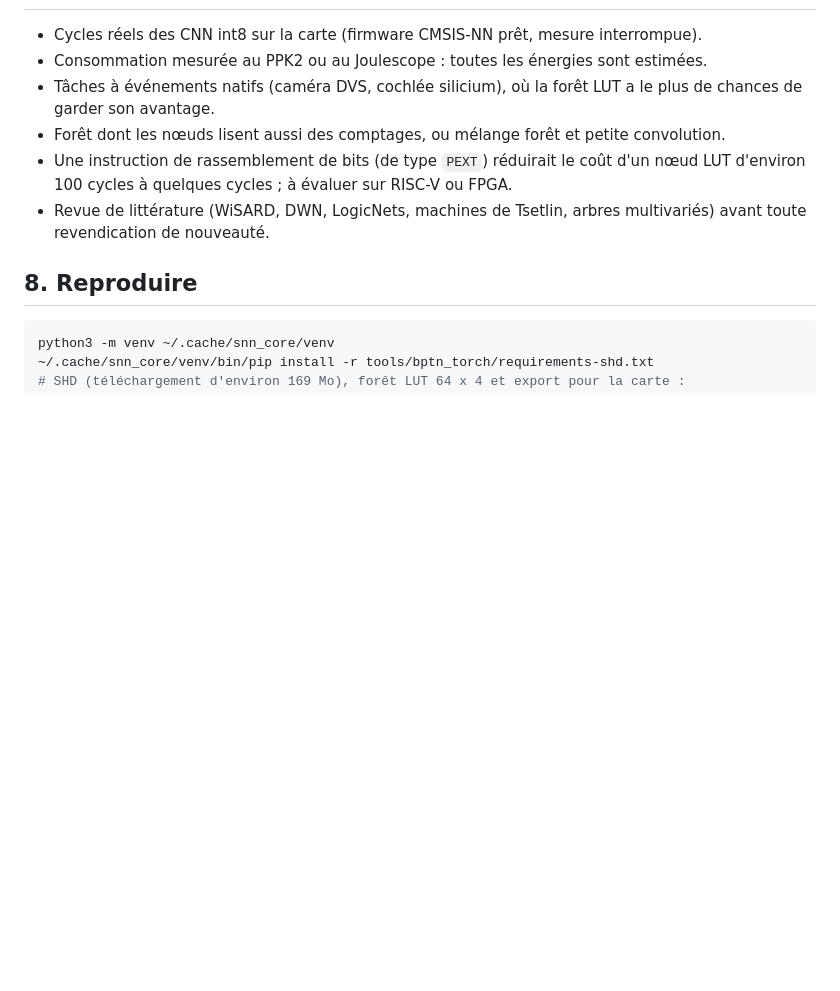
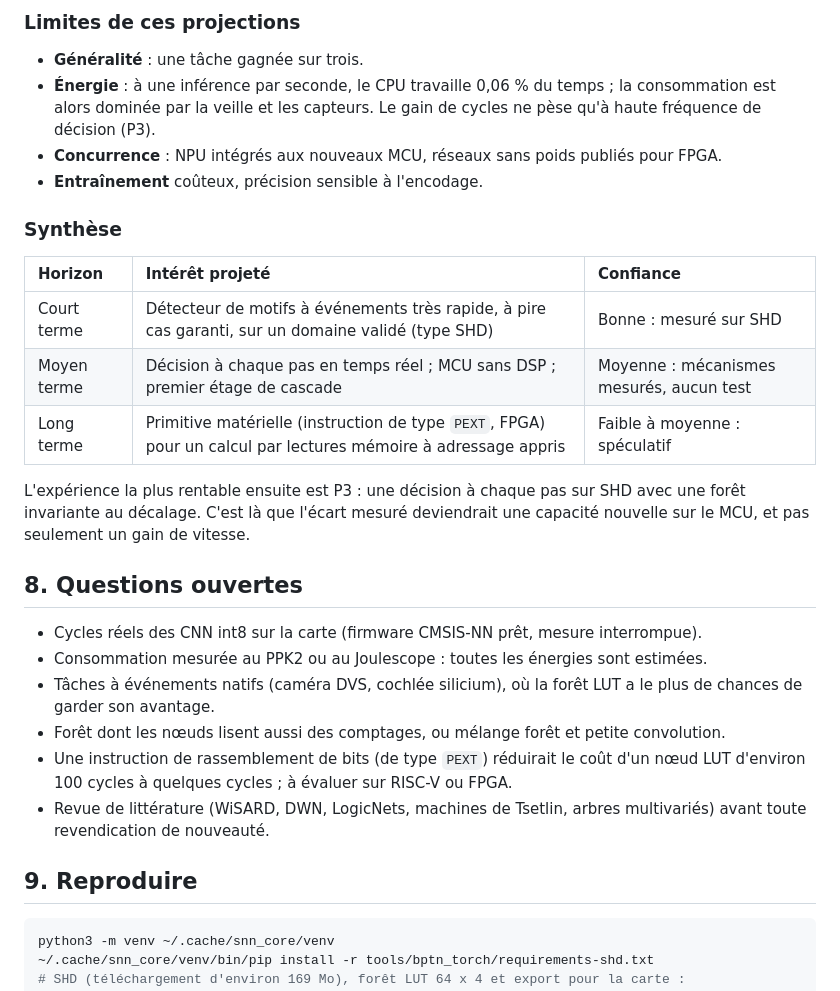
Before and after one commit to Zuytan/snn_core, a Markdown page: docs/research_summary.md, the part around one of its changes. Rendered like a GitHub page; blank space fills up the shorter version.

````diff
--- a/docs/research_summary.md
+++ b/docs/research_summary.md
@@ -113,3 +184,25 @@ négatif ailleurs, avec les mesures) reste publiable tel quel.
+### Limites de ces projections
+
+- **Généralité** : une tâche gagnée sur trois.
+- **Énergie** : à une inférence par seconde, le CPU travaille 0,06 % du temps ; la consommation est
+  alors dominée par la veille et les capteurs. Le gain de cycles ne pèse qu'à haute fréquence de
+  décision (P3).
+- **Concurrence** : NPU intégrés aux nouveaux MCU, réseaux sans poids publiés pour FPGA.
+- **Entraînement** coûteux, précision sensible à l'encodage.
+
+### Synthèse
+
+| Horizon | Intérêt projeté | Confiance |
+| :--- | :--- | :--- |
+| Court terme | Détecteur de motifs à événements très rapide, à pire cas garanti, sur un domaine validé (type SHD) | Bonne : mesuré sur SHD |
+| Moyen terme | Décision à chaque pas en temps réel ; MCU sans DSP ; premier étage de cascade | Moyenne : mécanismes mesurés, aucun test |
+| Long terme | Primitive matérielle (instruction de type `PEXT`, FPGA) pour un calcul par lectures mémoire à adressage appris | Faible à moyenne : spéculatif |
+
+L'expérience la plus rentable ensuite est P3 : une décision à chaque pas sur SHD avec une forêt
+invariante au décalage. C'est là que l'écart mesuré deviendrait une capacité nouvelle sur le MCU, et
+pas seulement un gain de vitesse.
+
+## 8. Questions ouvertes
 
 - Cycles réels des CNN int8 sur la carte (firmware CMSIS-NN prêt, mesure interrompue).
 - Consommation mesurée au PPK2 ou au Joulescope : toutes les énergies sont estimées.
@@ -121,7 +214,7 @@ négatif ailleurs, avec les mesures) reste publiable tel quel.
 - Revue de littérature (WiSARD, DWN, LogicNets, machines de Tsetlin, arbres multivariés) avant toute
   revendication de nouveauté.
 
-## 8. Reproduire
+## 9. Reproduire
 
 ```bash
 python3 -m venv ~/.cache/snn_core/venv
````
Also changed, not shown: other parts of docs/research_summary.md (+72 -1 lines).
